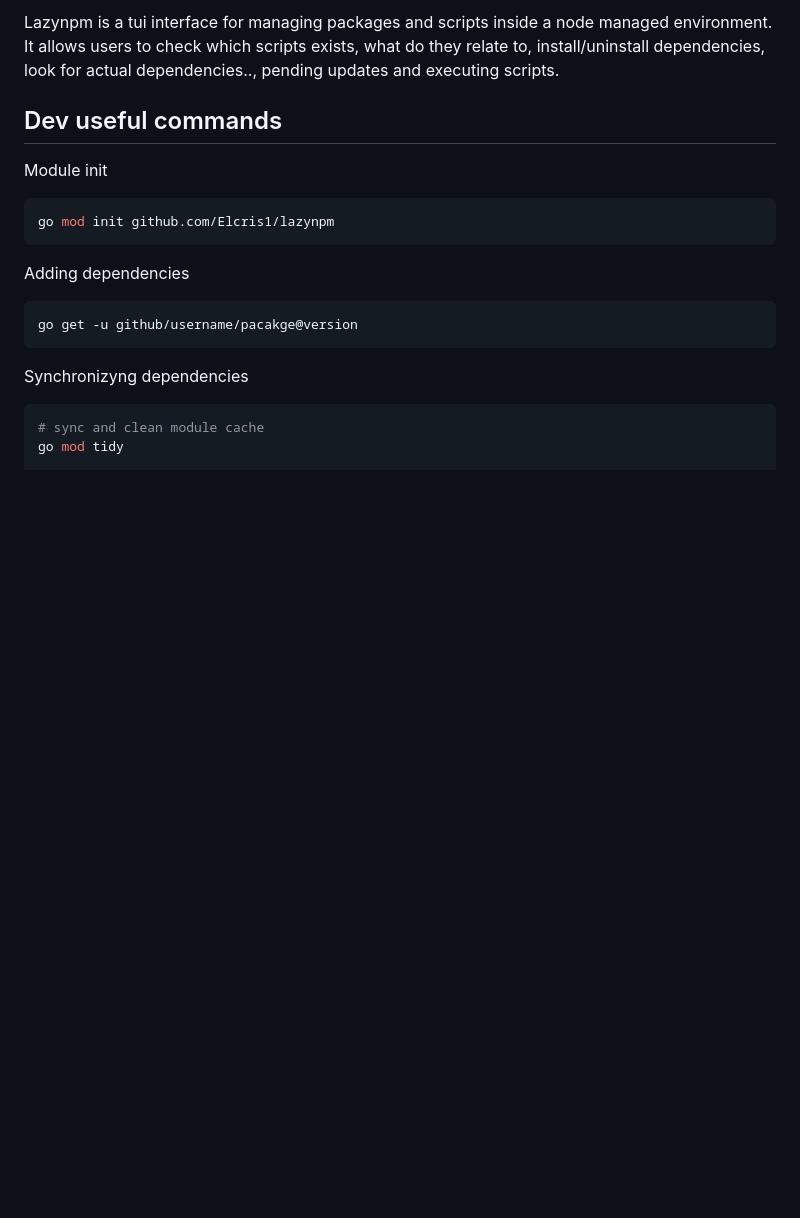
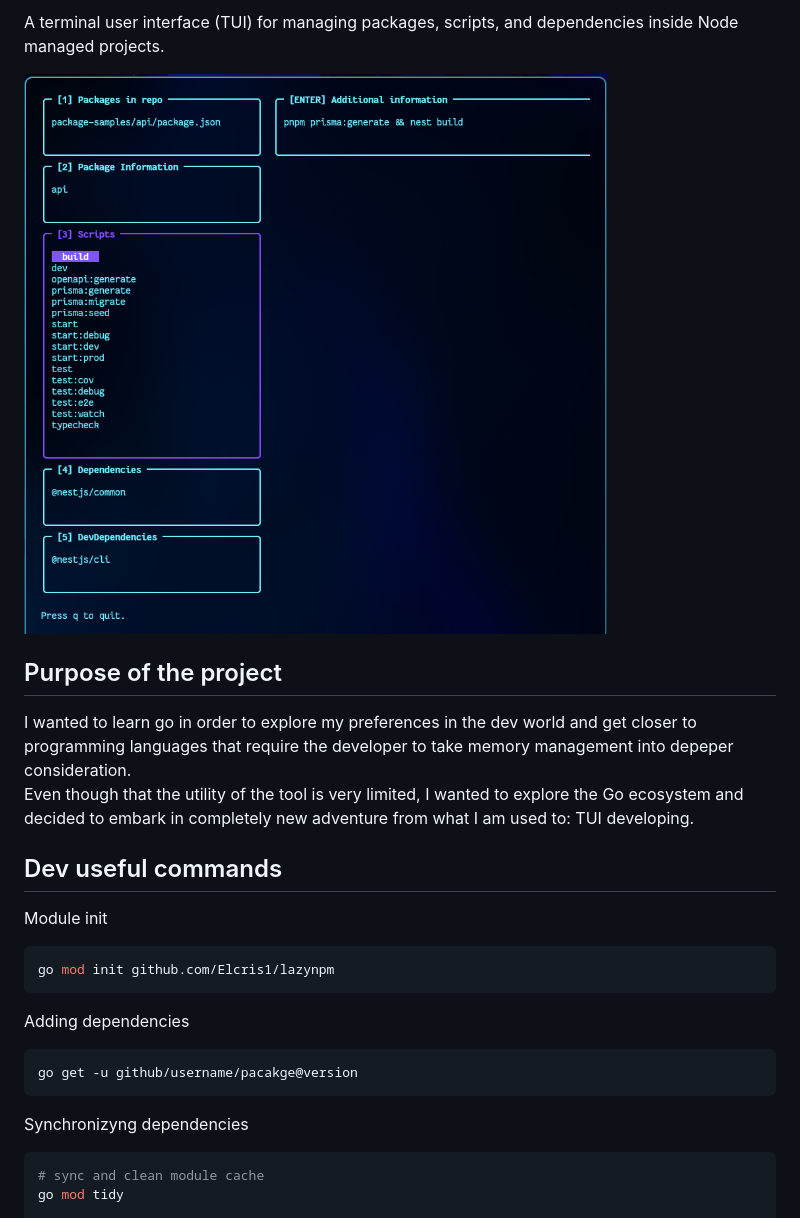
Before and after one commit to Elcris1/lazynpm, a Markdown page: README.md, the part around one of its changes. GitHub-like rendering; pictures changed too: docs/lazynpm.png (added); blank space fills up the shorter version.

Commit message:
chore: improve readme.md and name conventions

```diff
--- a/README.md
+++ b/README.md
@@ -2,6 +5,11 @@
 
-Lazynpm is a tui interface for managing packages and scripts inside a node managed environment.
-It allows users to check which scripts exists, what do they relate to, install/uninstall dependencies, look for actual dependencies.., pending updates and executing scripts.
+A terminal user interface (TUI) for managing packages, scripts, and dependencies inside Node managed projects.
+
+[![Lazynpm in action](docs/lazynpm.png)](https://github.com/Elcris1/lazynpm)
+
+## Purpose of the project
+I wanted to learn go in order to explore my preferences in the dev world and get closer to programming languages that require the developer to take memory management into depeper consideration.
+Even though that the utility of the tool is very limited, I wanted to explore the Go ecosystem and decided to embark in completely new adventure from what I am used to: TUI developing.
 
 ## Dev useful commands
 
```
Also changed, not shown: other parts of README.md (+4 -1 lines), 7 other files.
